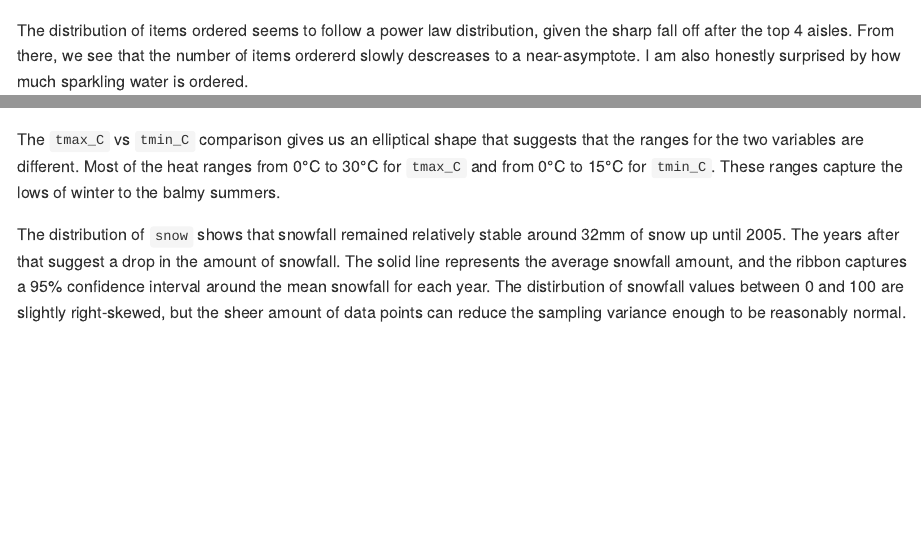
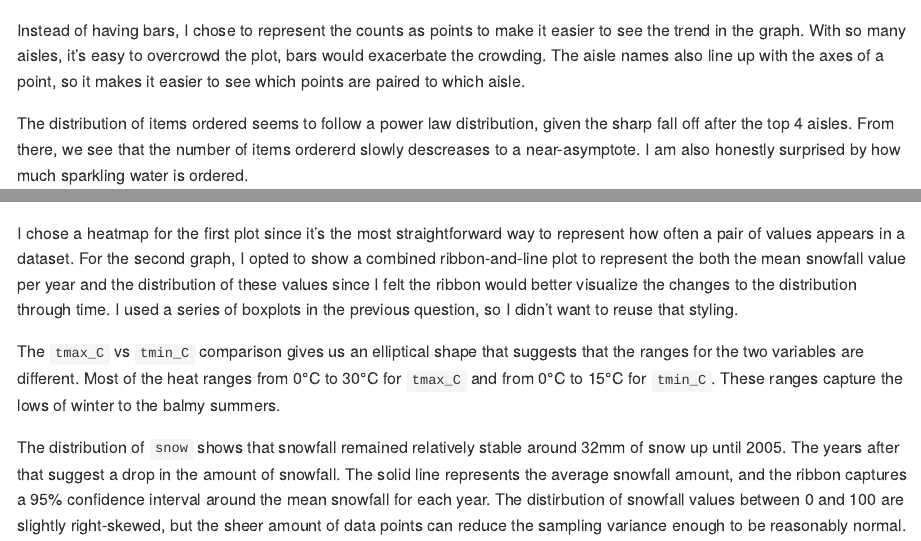
Before and after one commit to thecbp/P8105_HW3_cbp2128, an R Markdown document (P8105_HW3_cbp2128.Rmd): the page in a window 1100 px wide, from 5500 px down, and a second part further down, joined at a grey line. Rendered offline with R 4.5, knitr and Pandoc, with nearby package versions; some code elsewhere in the file could not run offline; column names are cleaned by a stand-in for the janitor package.

Commit message:
Added some descriptors

````diff
--- a/P8105_HW3_cbp2128.Rmd
+++ b/P8105_HW3_cbp2128.Rmd
@@ -175,6 +175,8 @@ ggplot(data = aisle_grouping,
   theme(legend.position = "none")
 ```
 
+Instead of having bars, I chose to represent the counts as points to make it easier to see the trend in the graph. With so many aisles, it's easy to overcrowd the plot, bars would exacerbate the crowding. The aisle names also line up with the axes of a point, so it makes it easier to see which points are paired to which aisle.
+
 The distribution of items ordered seems to follow a power law distribution, given the sharp fall off after the top 4 aisles. From there, we see that the number of items ordererd slowly descreases to a near-asymptote. I am also honestly surprised by how much sparkling water is ordered.
 
 #### Make a table showing the most popular item aisles “baking ingredients”, “dog food care”, and “packaged vegetables fruits”
@@ -325,6 +329,8 @@ min_max_pairs /
 snowfall_thru_time
 ```
 
+I chose a heatmap for the first plot since it's the most straightforward way to represent how often a pair of values appears in a dataset. For the second graph, I opted to show a combined ribbon-and-line plot to represent the both the mean snowfall value per year and the distribution of these values since I felt the ribbon would better visualize the changes to the distribution through time. I used a series of boxplots in the previous question, so I didn't want to reuse that styling.
+
 The `tmax_C` vs `tmin_C` comparison gives us an elliptical shape that suggests that the ranges for the two variables are different. Most of the heat ranges from 0°C to 30°C for `tmax_C` and from 0°C to 15°C for `tmin_C`. These ranges capture the lows of winter to the balmy summers.
 
 The distribution of `snow` shows that snowfall remained relatively stable around 32mm of snow up until 2005. The years after that suggest a drop in the amount of snowfall. The solid line represents the average snowfall amount, and the ribbon captures a 95% confidence interval around the mean snowfall for each year. The distirbution of snowfall values between 0 and 100 are slightly right-skewed, but the sheer amount of data points can reduce the sampling variance enough to be reasonably normal.
````
Also changed, not shown: P8105_HW3_cbp2128.md, P8105_HW3_cbp2128.Rmd (2 more changed lines).
